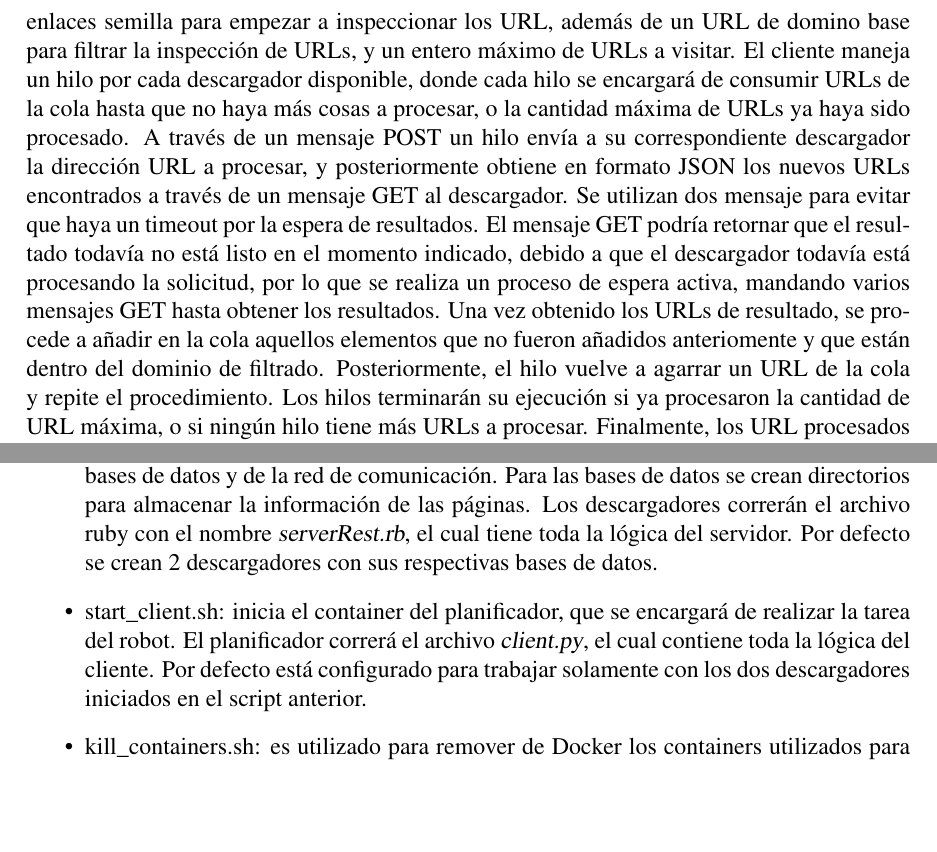
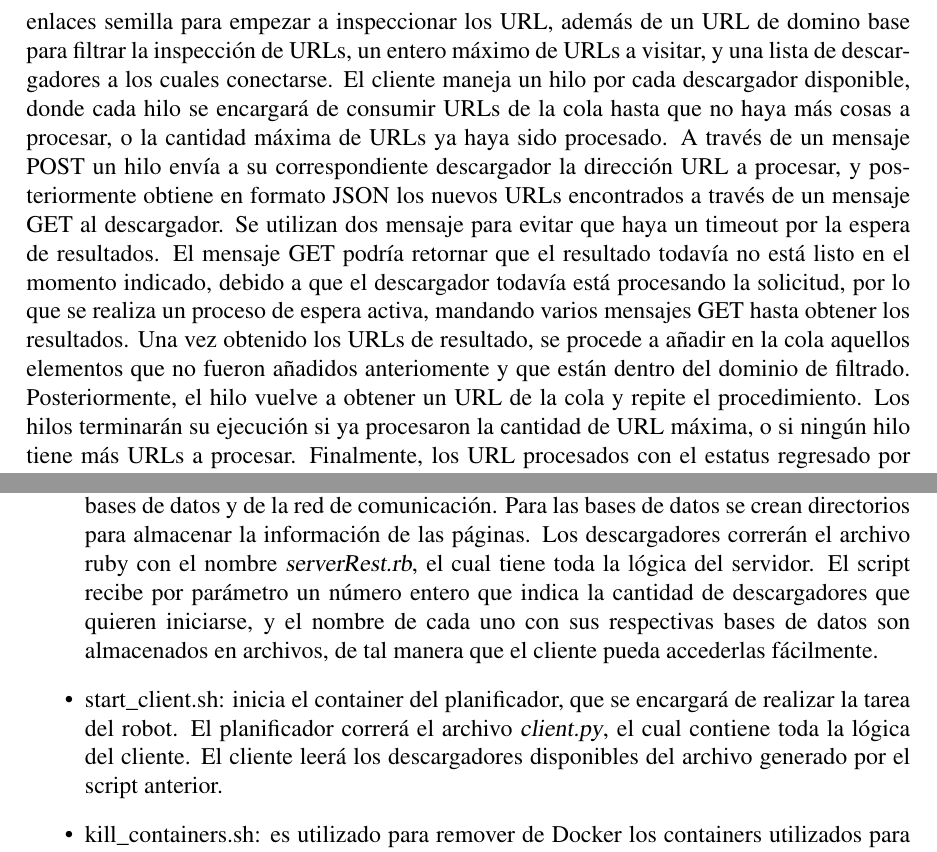
Before and after one commit to franjaviersans/DistributedSystemProject, a LaTeX document (LaTeX/report.tex): two parts of pages 2 and 3 of 3, joined at a grey line, cut so that both start at the same text, the shorter picture padded with empty space. Compiled offline with pdfLaTeX; the source files are stored in an older character set and shown here as Unicode.

Commit message:
Now you can set as many containers as you like with the scripts

```diff
--- a/LaTeX/report.tex
+++ b/LaTeX/report.tex
@@ -93,13 +93,13 @@ La conexión de todas los componentes se apoya en la opción \textsl{- -net <nom
 
 Para la comunicación entre el planificador y los descargadores se utilizó un servidor REST del lado de los descargadores, servicio que el planificador consumirá como cliente.
 En la programación el planificador se utilizó el lenguaje de programación Python junto con la librería Requests\footnote{http://docs.python-requests.org/en/master/} para el consumo de los servicios.
-Se recibirá como entrada un archivo con los enlaces semilla para empezar a inspeccionar los URL, además de un URL de domino base para filtrar la inspección de URLs, y un entero máximo de URLs a visitar.
+Se recibirá como entrada un archivo con los enlaces semilla para empezar a inspeccionar los URL, además de un URL de domino base para filtrar la inspección de URLs, un entero máximo de URLs a visitar, y una lista de descargadores a los cuales conectarse.
 El cliente maneja un hilo por cada descargador disponible, donde cada hilo se encargará de consumir URLs de la cola hasta que no haya más cosas a procesar, o la cantidad máxima de URLs ya haya sido procesado.
 A través de un mensaje POST un hilo envía a su correspondiente descargador la dirección URL a procesar, y posteriormente obtiene en formato JSON los nuevos URLs encontrados a través de un mensaje GET al descargador.
 Se utilizan dos mensaje para evitar que haya un timeout por la espera de resultados.
 El mensaje GET podría retornar que el resultado todavía no está listo en el momento indicado, debido a que el descargador todavía está procesando la solicitud, por lo que se realiza un proceso de espera activa, mandando varios mensajes GET hasta obtener los resultados.
 Una vez obtenido los URLs de resultado, se procede a añadir en la cola aquellos elementos que no fueron añadidos anteriomente y que están dentro del dominio de filtrado.
-Posteriormente, el hilo vuelve a agarrar un URL de la cola y repite el procedimiento.
+Posteriormente, el hilo vuelve a obtener un URL de la cola y repite el procedimiento.
 Los hilos terminarán su ejecución si ya procesaron la cantidad de URL máxima, o si ningún hilo tiene más URLs a procesar.
 Finalmente, los URL procesados con el estatus regresado por el servidor son almanceados en un archivo \textsl{log.txt} que puede ser accedido por el usuario al finalizar la ejecución del cliente.
 
@@ -137,10 +137,10 @@ Además, este script también se encarga de descargar la imagen de mongo sin nin
 	\item start\_containers.sh: en este script se inician las imágenes de los descargadores, de las bases de datos y de la red de comunicación.
 Para las bases de datos se crean directorios para almacenar la información de las páginas.
 Los descargadores correrán el archivo ruby con el nombre \textsl{serverRest.rb}, el cual tiene toda la lógica del servidor.
-Por defecto se crean 2 descargadores con sus respectivas bases de datos.
+El script recibe por parámetro un número entero que indica la cantidad de descargadores que quieren iniciarse, y el nombre de cada uno con sus respectivas bases de datos son almacenados en archivos, de tal manera que el cliente pueda accederlas fácilmente.
 	\item start\_client.sh: inicia el container del planificador, que se encargará de realizar la tarea del robot.
 El planificador correrá el archivo \textsl{client.py}, el cual contiene toda la lógica del cliente.
-Por defecto está configurado para trabajar solamente con los dos descargadores iniciados en el script anterior.
+El cliente leerá los descargadores disponibles del archivo generado por el script anterior.
 	\item kill\_containers.sh: es utilizado para remover de Docker los containers utilizados para el planificador, los descargadores y las bases de datos.
 Adicionalmente, también se elimina la red creada para la communicación y los directorios que contienen las bases de datos, de tal manera de limpiar la computadora de la ejecución del programa.
 \end{itemize}
```
Also changed, not shown: report.pdf, 4 other files.
